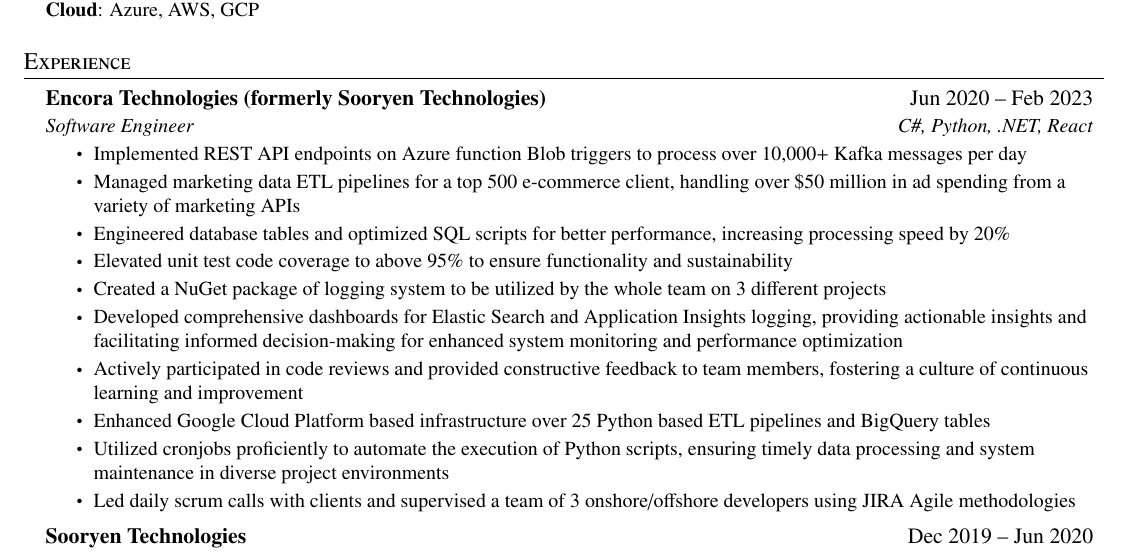
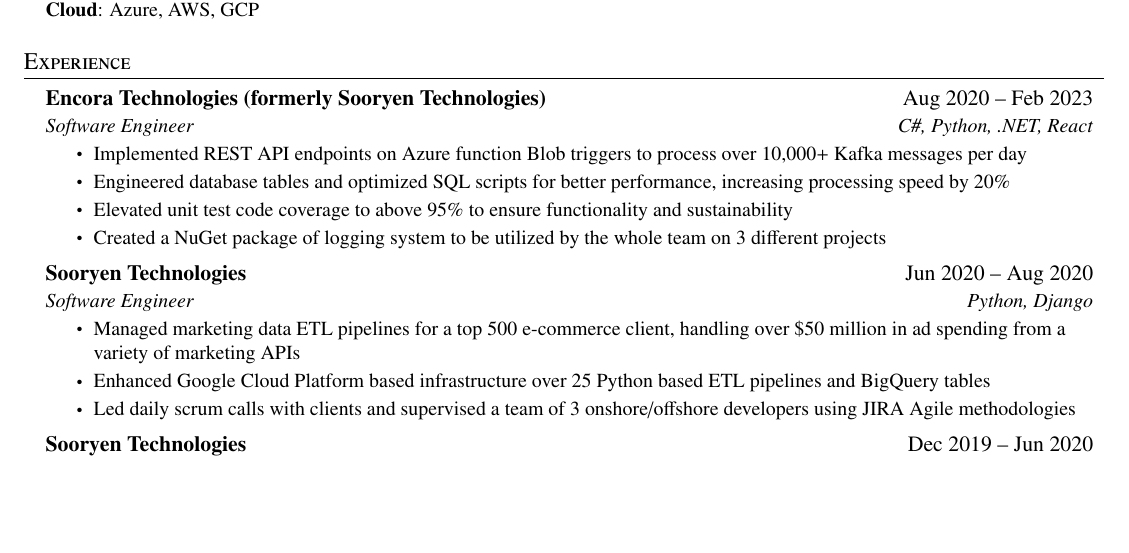
Before and after one commit to maximus-park/PersonalWebsite, a LaTeX CV (files/Max_Park_Resume.tex): part of the page, cut so that both start at the same text, the shorter picture padded with empty space. Compiled offline with pdfLaTeX; a LaTeX package or settings file that is missing is left out.

Commit message:
revised resume

```diff
--- a/files/Max_Park_Resume.tex
+++ b/files/Max_Park_Resume.tex
@@ -136,19 +136,13 @@
   \resumeSubHeadingListStart
 
     \resumeSubheading
-      {Encora Technologies (formerly Sooryen Technologies)}{Jun 2020 -- Feb 2023}
+      {Encora Technologies (formerly Sooryen Technologies)}{Aug 2020 -- Feb 2023}
       {Software Engineer}{C\#, Python, .NET, React}
       \resumeItemListStart
         \resumeItem{Implemented REST API endpoints on Azure function Blob triggers to process over 10,000+ Kafka messages per day}
-        \resumeItem{Managed marketing data ETL pipelines for a top 500 e-commerce client, handling over \$50 million in ad spending from a variety of marketing APIs}
         \resumeItem{Engineered database tables and optimized SQL scripts for better performance, increasing processing speed by 20\%}
         \resumeItem{Elevated unit test code coverage to above 95\% to ensure functionality and sustainability}
         \resumeItem{Created a NuGet package of logging system to be utilized by the whole team on 3 different projects}
-        \resumeItem{Developed comprehensive dashboards for Elastic Search and Application Insights logging, providing actionable insights and facilitating informed decision-making for enhanced system monitoring and performance optimization}
-       \resumeItem{Actively participated in code reviews and provided constructive feedback to team members, fostering a culture of continuous learning and improvement}
-        \resumeItem{Enhanced Google Cloud Platform based infrastructure over 25 Python based ETL pipelines and BigQuery tables}
-        \resumeItem{Utilized cronjobs proficiently to automate the execution of Python scripts, ensuring timely data processing and system maintenance in diverse project environments}
-        \resumeItem{Led daily scrum calls with clients and  supervised a team of 3 onshore/offshore developers using JIRA Agile methodologies}
       \resumeItemListEnd
 
 % -----------Multiple Positions Heading-----------
@@ -160,6 +154,15 @@
 %     \resumeItemListEnd
 %    \resumeSubHeadingListEnd
 %-------------------------------------------
+
+    \resumeSubheading
+      {Sooryen Technologies}{Jun 2020 -- Aug 2020}
+      {Software Engineer}{Python, Django}
+      \resumeItemListStart
+        \resumeItem{Managed marketing data ETL pipelines for a top 500 e-commerce client, handling over \$50 million in ad spending from a variety of marketing APIs}
+        \resumeItem{Enhanced Google Cloud Platform based infrastructure over 25 Python based ETL pipelines and BigQuery tables}
+        \resumeItem{Led daily scrum calls with clients and  supervised a team of 3 onshore/offshore developers using JIRA Agile methodologies}
+    \resumeItemListEnd
 
     \resumeSubheading
       {Sooryen Technologies}{Dec 2019 -- Jun 2020}
```
Also changed, not shown: files/Max_Park_Resume.pdf.
